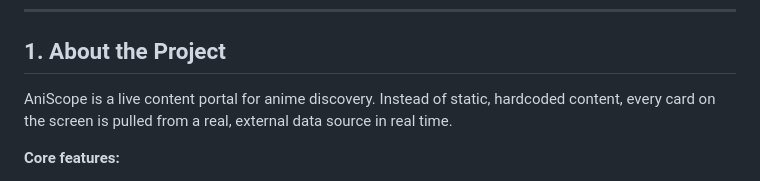
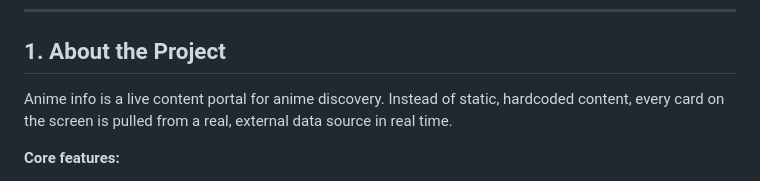
Before and after one commit to CodeWith-JS/Mini-Projects, a Markdown page: README.md, the part around the change. GitHub-like rendering.

Commit message:
Update project name from AniScope to Anime info

```diff
--- a/README.md
+++ b/README.md
@@ -271,7 +271,7 @@ A dynamic, single-page web app that lets users search, browse, and explore anime
 
 ## 1. About the Project
 
-AniScope is a live content portal for anime discovery. Instead of static, hardcoded content, every card on the screen is pulled from a real, external data source in real time.
+Anime info is a live content portal for anime discovery. Instead of static, hardcoded content, every card on the screen is pulled from a real, external data source in real time.
 
 **Core features:**
 - **Live Search** — a debounced search bar that looks up any anime as you type, without spamming requests on every keystroke
```
